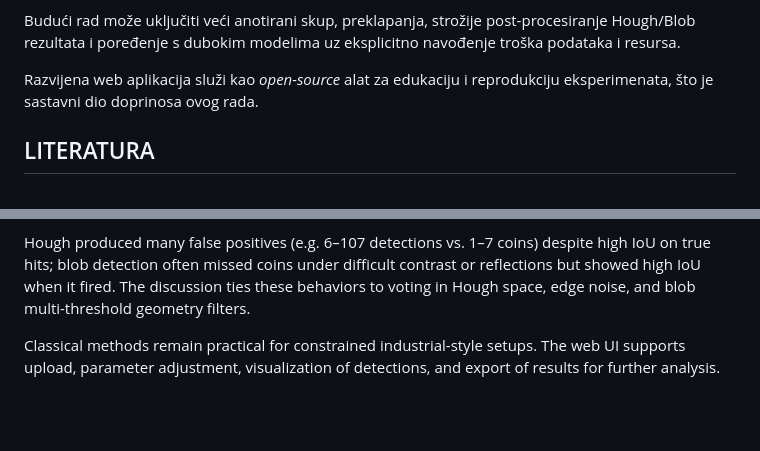
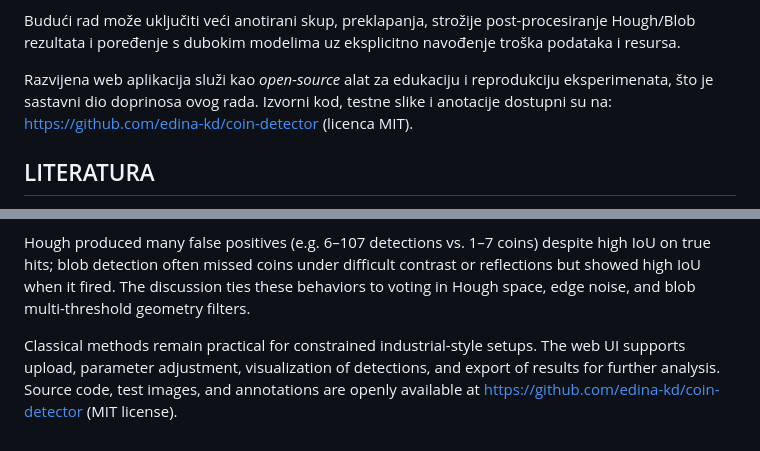
Before and after one commit to edina-kd/coin-detector, a Markdown page: PAPER_Spoznaja_2025.md, 2 parts joined by grey strips. Rendered like a GitHub page; blank space fills up the shorter version.

```diff
--- a/PAPER_Spoznaja_2025.md
+++ b/PAPER_Spoznaja_2025.md
@@ -336,7 +336,7 @@ Ovo istraživanje dalo je **komparativnu, eksperimentalno potkrijepljenu sliku**
 
 Budući rad može uključiti veći anotirani skup, preklapanja, strožije post-procesiranje Hough/Blob rezultata i poređenje s dubokim modelima uz eksplicitno navođenje troška podataka i resursa.
 
-Razvijena web aplikacija služi kao *open-source* alat za edukaciju i reprodukciju eksperimenata, što je sastavni dio doprinosa ovog rada.
+Razvijena web aplikacija služi kao *open-source* alat za edukaciju i reprodukciju eksperimenata, što je sastavni dio doprinosa ovog rada. Izvorni kod, testne slike i anotacije dostupni su na: https://github.com/edina-kd/coin-detector (licenca MIT).
 
 ## LITERATURA
 
@@ -432,4 +432,4 @@ This paper reports an experimental comparison of three classical approaches to c
 
 Hough produced many false positives (e.g. 6–107 detections vs. 1–7 coins) despite high IoU on true hits; blob detection often missed coins under difficult contrast or reflections but showed high IoU when it fired. The discussion ties these behaviors to voting in Hough space, edge noise, and blob multi-threshold geometry filters.
 
-Classical methods remain practical for constrained industrial-style setups. The web UI supports upload, parameter adjustment, visualization of detections, and export of results for further analysis.
+Classical methods remain practical for constrained industrial-style setups. The web UI supports upload, parameter adjustment, visualization of detections, and export of results for further analysis. Source code, test images, and annotations are openly available at https://github.com/edina-kd/coin-detector (MIT license).
```
Also changed, not shown: README.md (+17 -13 lines).
